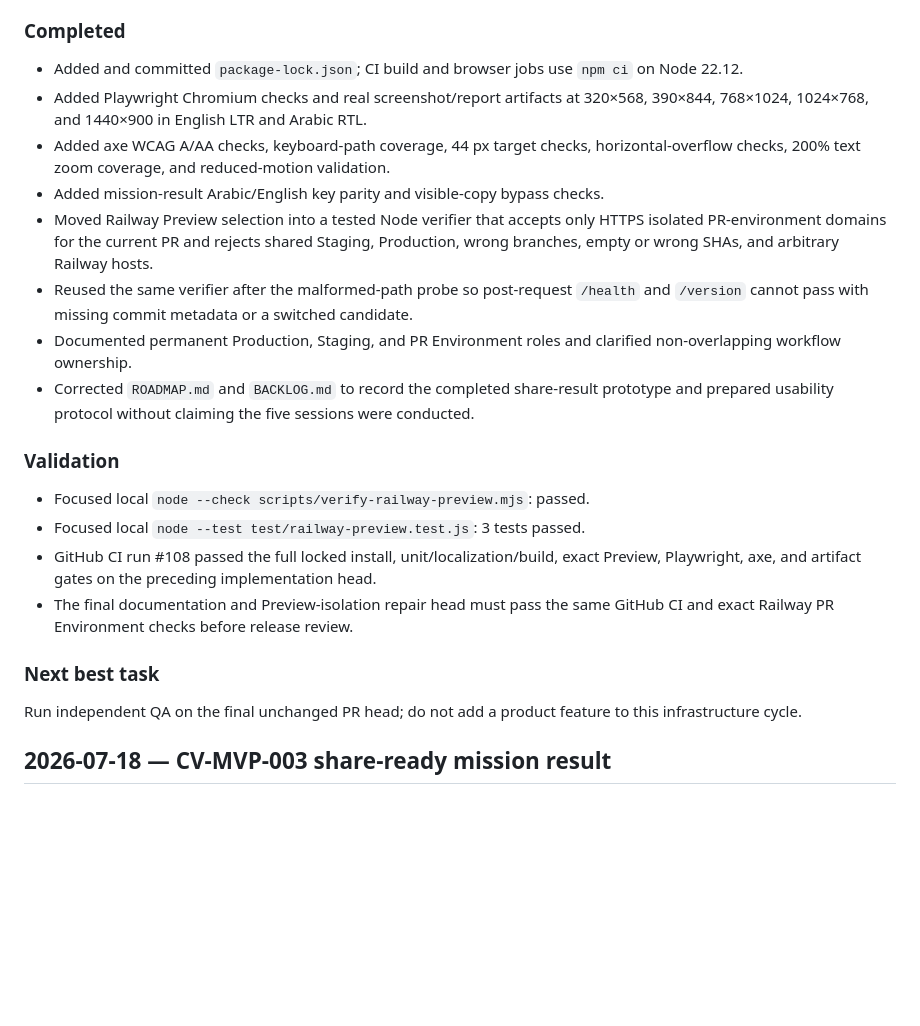
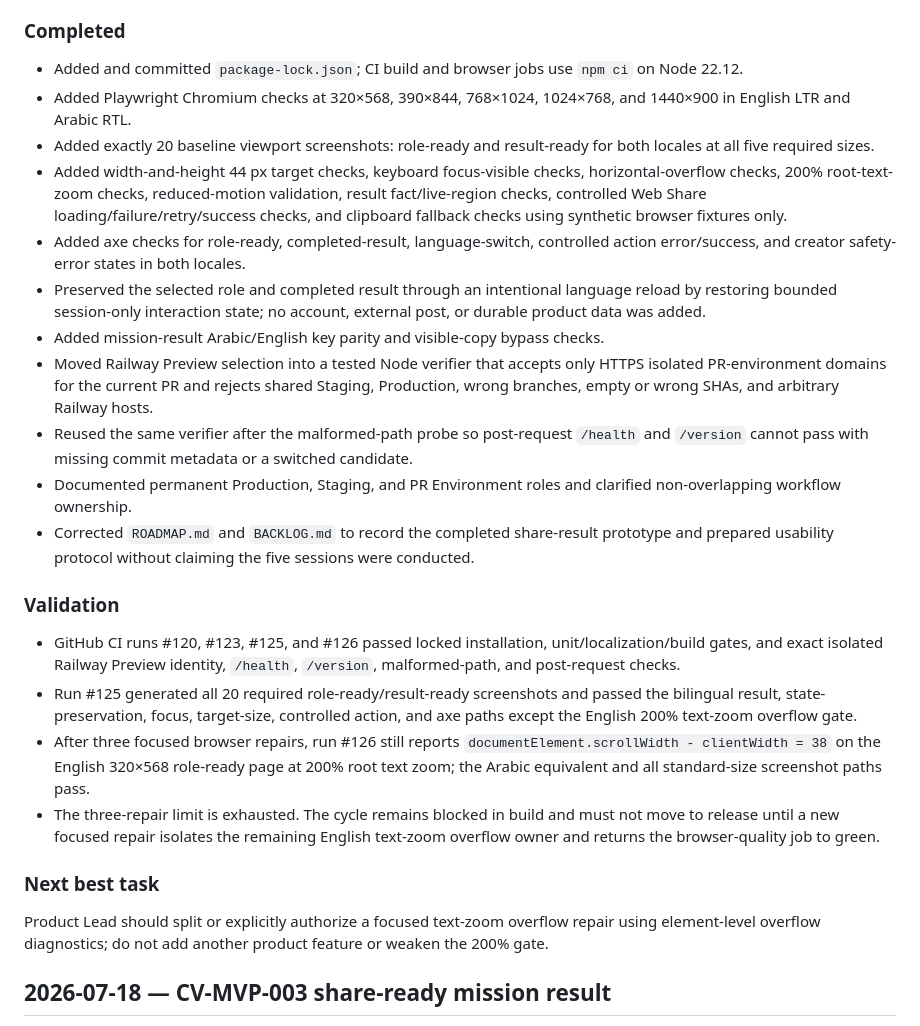
Before and after one commit to abdullahkrs/Creatorverse, a Markdown page: TASK_LOG.md, the part around the change. Rendered like a GitHub page; blank space fills up the shorter version.

Commit message:
docs: record browser evidence repair blocker

```diff
--- a/TASK_LOG.md
+++ b/TASK_LOG.md
@@ -9,8 +9,11 @@ Facts only. GitHub issues and labels remain the workflow source of truth.
 ### Completed
 
 - Added and committed `package-lock.json`; CI build and browser jobs use `npm ci` on Node 22.12.
-- Added Playwright Chromium checks and real screenshot/report artifacts at 320×568, 390×844, 768×1024, 1024×768, and 1440×900 in English LTR and Arabic RTL.
-- Added axe WCAG A/AA checks, keyboard-path coverage, 44 px target checks, horizontal-overflow checks, 200% text zoom coverage, and reduced-motion validation.
+- Added Playwright Chromium checks at 320×568, 390×844, 768×1024, 1024×768, and 1440×900 in English LTR and Arabic RTL.
+- Added exactly 20 baseline viewport screenshots: role-ready and result-ready for both locales at all five required sizes.
+- Added width-and-height 44 px target checks, keyboard focus-visible checks, horizontal-overflow checks, 200% root-text-zoom checks, reduced-motion validation, result fact/live-region checks, controlled Web Share loading/failure/retry/success checks, and clipboard fallback checks using synthetic browser fixtures only.
+- Added axe checks for role-ready, completed-result, language-switch, controlled action error/success, and creator safety-error states in both locales.
+- Preserved the selected role and completed result through an intentional language reload by restoring bounded session-only interaction state; no account, external post, or durable product data was added.
 - Added mission-result Arabic/English key parity and visible-copy bypass checks.
 - Moved Railway Preview selection into a tested Node verifier that accepts only HTTPS isolated PR-environment domains for the current PR and rejects shared Staging, Production, wrong branches, empty or wrong SHAs, and arbitrary Railway hosts.
 - Reused the same verifier after the malformed-path probe so post-request `/health` and `/version` cannot pass with missing commit metadata or a switched candidate.
@@ -19,14 +22,14 @@ Facts only. GitHub issues and labels remain the workflow source of truth.
 
 ### Validation
 
-- Focused local `node --check scripts/verify-railway-preview.mjs`: passed.
-- Focused local `node --test test/railway-preview.test.js`: 3 tests passed.
-- GitHub CI run #108 passed the full locked install, unit/localization/build, exact Preview, Playwright, axe, and artifact gates on the preceding implementation head.
-- The final documentation and Preview-isolation repair head must pass the same GitHub CI and exact Railway PR Environment checks before release review.
+- GitHub CI runs #120, #123, #125, and #126 passed locked installation, unit/localization/build gates, and exact isolated Railway Preview identity, `/health`, `/version`, malformed-path, and post-request checks.
+- Run #125 generated all 20 required role-ready/result-ready screenshots and passed the bilingual result, state-preservation, focus, target-size, controlled action, and axe paths except the English 200% text-zoom overflow gate.
+- After three focused browser repairs, run #126 still reports `documentElement.scrollWidth - clientWidth = 38` on the English 320×568 role-ready page at 200% root text zoom; the Arabic equivalent and all standard-size screenshot paths pass.
+- The three-repair limit is exhausted. The cycle remains blocked in build and must not move to release until a new focused repair isolates the remaining English text-zoom overflow owner and returns the browser-quality job to green.
 
 ### Next best task
 
-Run independent QA on the final unchanged PR head; do not add a product feature to this infrastructure cycle.
+Product Lead should split or explicitly authorize a focused text-zoom overflow repair using element-level overflow diagnostics; do not add another product feature or weaken the 200% gate.
 
 ## 2026-07-18 — CV-MVP-003 share-ready mission result
 
```
